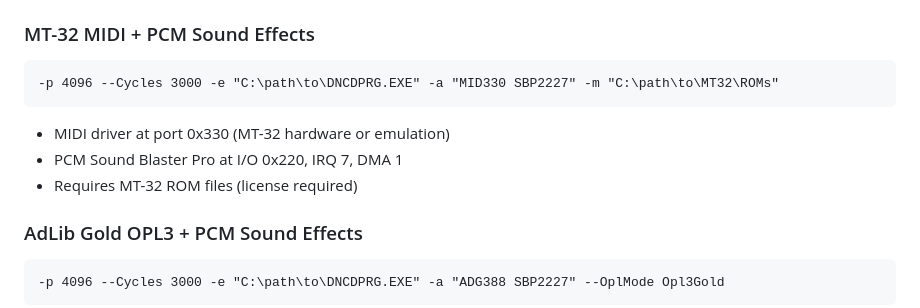
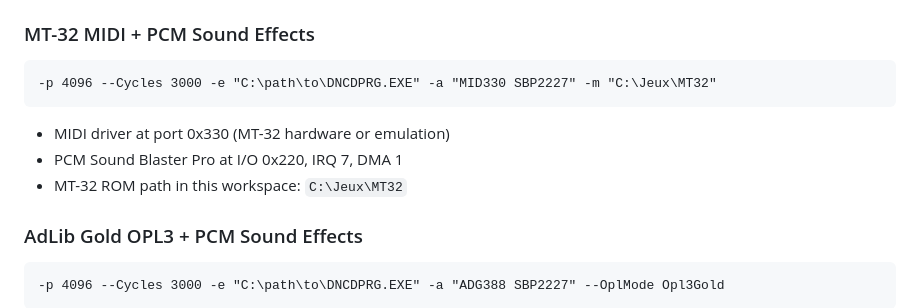
Before and after one commit to OpenRakis/Cryogenic, a Markdown page: .github/copilot-instructions.md, the part around the change. Drawn GitHub-style.

Commit message:
refactor: copilot instructions for MT-32 ROMs

````diff
--- a/.github/copilot-instructions.md
+++ b/.github/copilot-instructions.md
@@ -145,11 +145,11 @@ Game data is stored entirely in `DUNE.DAT`, a custom archive format. Each audio
 
 ### MT-32 MIDI + PCM Sound Effects
 ```
--p 4096 --Cycles 3000 -e "C:\path\to\DNCDPRG.EXE" -a "MID330 SBP2227" -m "C:\path\to\MT32\ROMs"
+-p 4096 --Cycles 3000 -e "C:\path\to\DNCDPRG.EXE" -a "MID330 SBP2227" -m "C:\Jeux\MT32"
 ```
 - MIDI driver at port 0x330 (MT-32 hardware or emulation)
 - PCM Sound Blaster Pro at I/O 0x220, IRQ 7, DMA 1
-- Requires MT-32 ROM files (license required)
+- MT-32 ROM path in this workspace: `C:\Jeux\MT32`
 
 ### AdLib Gold OPL3 + PCM Sound Effects
 ```
````
